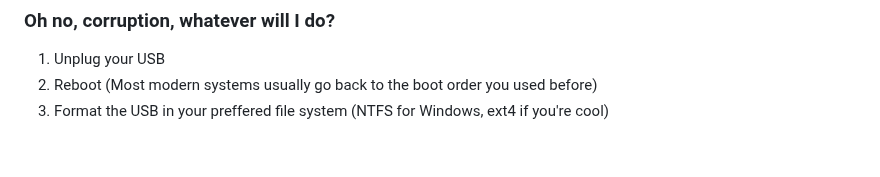
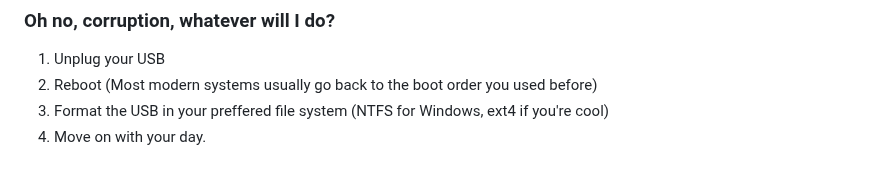
Before and after one commit to gregoropmann/GregorOpmannOS, a Markdown page: README.md, the part around the change. GitHub-like rendering.

Commit message:
Add a step

```diff
--- a/README.md
+++ b/README.md
@@ -165,3 +165,4 @@ chromium
 1. Unplug your USB
 2. Reboot (Most modern systems usually go back to the boot order you used before)
 3. Format the USB in your preffered file system (NTFS for Windows, ext4 if you're cool)
+4. Move on with your day.
```
